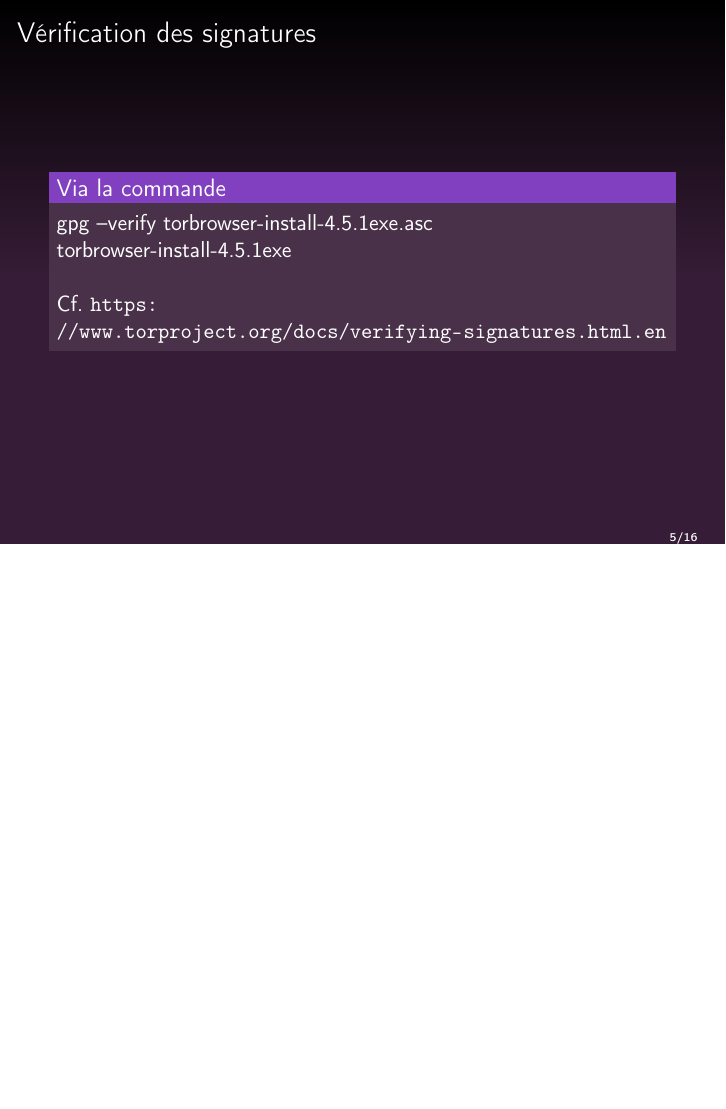
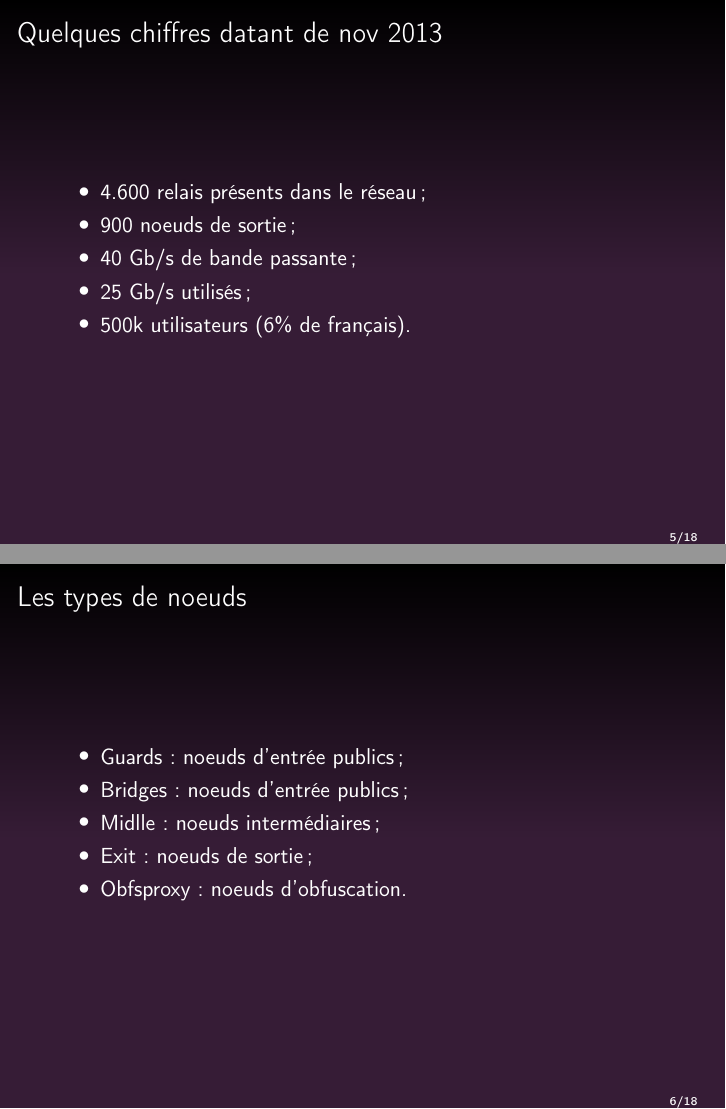
Before and after one commit to genma/Le_reseau_Tor, LaTeX slides (Genma_Tor et le Tor Browser Annexes.tex): page 5 of 16 before the commit and pages 5 and 6 of 18 after it, the two joined at a grey line, the shorter picture padded with empty space. Compiled offline with pdfLaTeX.

Commit message:
MAJ des annexes

```diff
--- a/Genma_Tor et le Tor Browser Annexes.tex
+++ b/Genma_Tor et le Tor Browser Annexes.tex
@@ -55,6 +55,8 @@
 \begin{itemize}
 \justifying{
 \item Polémiques
+\item Quelques chiffres
+\item Les types de noeuds
 \item Vérification des signatures
 \item La commande Torify
 \item Torbirdy
@@ -82,8 +85,35 @@
 \end{block}
 }
 \end{frame}
+
 %----------------------------------------------------------------------------------------
+\begin{frame}
+\frametitle{Quelques chiffres datant de nov 2013}
+\begin{itemize}
+\justifying{
+\item 4.600 relais présents dans le réseau  ;
+\item 900 noeuds de sortie ;
+\item 40 Gb/s de bande passante ;
+\item 25 Gb/s utilisés ;
+\item 500k utilisateurs (6\% de français).
+}
+\end{itemize}
+\end{frame}
 
+
+%----------------------------------------------------------------------------------------
+\begin{frame}
+\frametitle{Les types de noeuds}
+\begin{itemize}
+\justifying{
+\item Guards : noeuds d'entrée publics ;
+\item Bridges : noeuds d'entrée publics ;
+\item Midlle : noeuds intermédiaires ;
+\item Exit : noeuds de sortie ;
+\item Obfsproxy : noeuds d'obfuscation.
+}
+\end{itemize}
+\end{frame}
 
 %----------------------------------------------------------------------------------------
 \begin{frame}
```
Also changed, not shown: Genma_Tor et le Tor Browser.tex (+22 -3 lines), Genma_Tor et le Tor Browser Annexes.pdf, Genma_Tor et le Tor Browser.pdf, Genma_Tor et le Tor Browser Annexes.tex (4 more changed lines).
